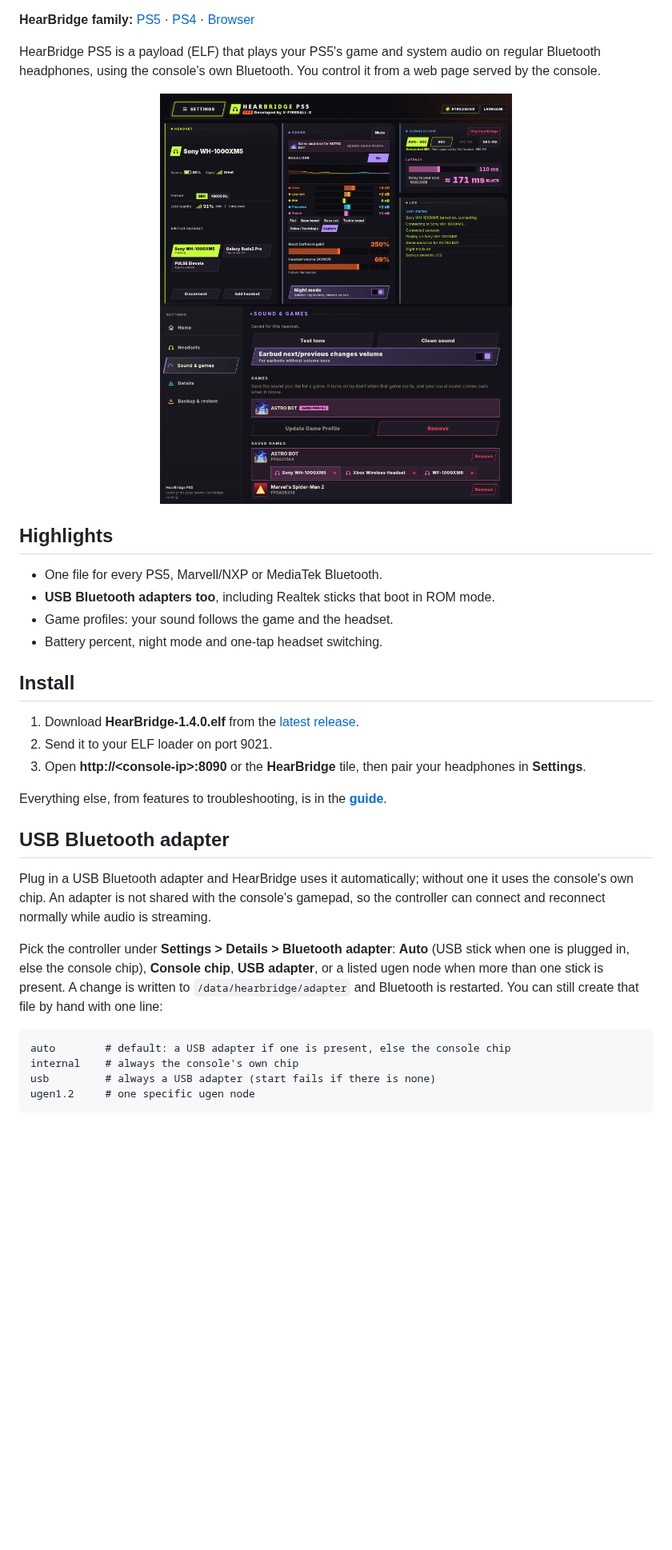
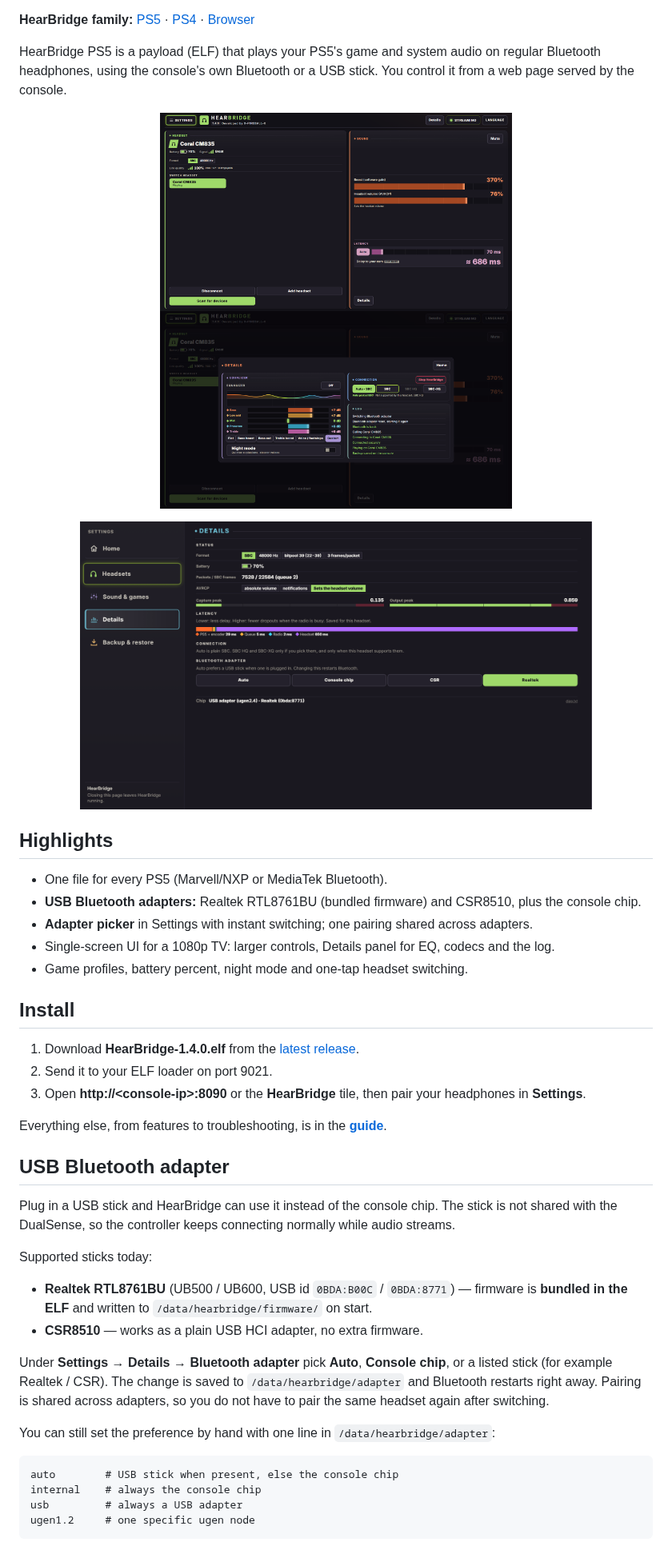
Before and after one commit to X-F1REBALL-X/HearBridge-PS5, a Markdown page: README.md, the part around one of its changes. Shown at 80% size. GitHub-like rendering; pictures changed too: docs/img/ui-adapter.png (added), docs/img/ui-details.png (added), docs/img/ui-settings.png; blank space fills up the shorter version.

````diff
--- a/README.md
+++ b/README.md
@@ -12,17 +12,23 @@ Developed by **X-F1REBALL-X**
 
 **HearBridge family:** [PS5](https://github.com/X-F1REBALL-X/HearBridge-PS5) · [PS4](https://github.com/X-F1REBALL-X/HearBridge-PS4) · [Browser](https://github.com/X-F1REBALL-X/HearBridge-Browser)
 
+HearBridge PS5 is a payload (ELF) that plays your PS5's game and system audio on regular Bluetooth headphones, using the console's own Bluetooth or a USB stick. You control it from a web page served by the console.
 
-HearBridge PS5 is a payload (ELF) that plays your PS5's game and system audio on regular Bluetooth headphones, using the console's own Bluetooth. You control it from a web page served by the console.
-
-<p align="center"><img src="docs/img/ui-tv.png" alt="HearBridge PS5 web page" width="440"> <img src="docs/img/ui-settings.png" alt="HearBridge PS5 web page" width="440"></p>
+<p align="center">
+<img src="docs/img/ui-tv.png" alt="HearBridge home" width="440">
+<img src="docs/img/ui-details.png" alt="HearBridge Details" width="440">
+</p>
+<p align="center">
+<img src="docs/img/ui-adapter.png" alt="Bluetooth adapter picker" width="640">
+</p>
 
 ## Highlights
 
-- One file for every PS5, Marvell/NXP or MediaTek Bluetooth.
-- **USB Bluetooth adapters too**, including Realtek sticks that boot in ROM mode.
-- Game profiles: your sound follows the game and the headset.
-- Battery percent, night mode and one-tap headset switching.
+- One file for every PS5 (Marvell/NXP or MediaTek Bluetooth).
+- **USB Bluetooth adapters:** Realtek RTL8761BU (bundled firmware) and CSR8510, plus the console chip.
+- **Adapter picker** in Settings with instant switching; one pairing shared across adapters.
+- Single-screen UI for a 1080p TV: larger controls, Details panel for EQ, codecs and the log.
+- Game profiles, battery percent, night mode and one-tap headset switching.
 
 ## Install
 
@@ -34,21 +40,21 @@ Everything else, from features to troubleshooting, is in the **[guide](https://x
 
 ## USB Bluetooth adapter
 
-Plug in a USB Bluetooth adapter and HearBridge uses it automatically; without
-one it uses the console's own chip. An adapter is not shared with the console's
-gamepad, so the controller can connect and reconnect normally while audio is
-streaming.
+Plug in a USB stick and HearBridge can use it instead of the console chip. The stick is not shared with the DualSense, so the controller keeps connecting normally while audio streams.
 
-Pick the controller under **Settings > Details > Bluetooth adapter**:
-**Auto** (USB stick when one is plugged in, else the console chip), **Console
-chip**, **USB adapter**, or a listed ugen node when more than one stick is
-present. A change is written to `/data/hearbridge/adapter` and Bluetooth is
-restarted. You can still create that file by hand with one line:
+Supported sticks today:
+
+- **Realtek RTL8761BU** (UB500 / UB600, USB id `0BDA:B00C` / `0BDA:8771`) — firmware is **bundled in the ELF** and written to `/data/hearbridge/firmware/` on start.
+- **CSR8510** — works as a plain USB HCI adapter, no extra firmware.
+
+Under **Settings → Details → Bluetooth adapter** pick **Auto**, **Console chip**, or a listed stick (for example Realtek / CSR). The change is saved to `/data/hearbridge/adapter` and Bluetooth restarts right away. Pairing is shared across adapters, so you do not have to pair the same headset again after switching.
+
+You can still set the preference by hand with one line in `/data/hearbridge/adapter`:
 
 ```text
-auto        # default: a USB adapter if one is present, else the console chip
-internal    # always the console's own chip
-usb         # always a USB adapter (start fails if there is none)
+auto        # USB stick when present, else the console chip
+internal    # always the console chip
+usb         # always a USB adapter
 ugen1.2     # one specific ugen node
 ```
 
````
Also changed, not shown: other parts of README.md (+5 -25 lines), README.ar.md (+30 -31 lines).
